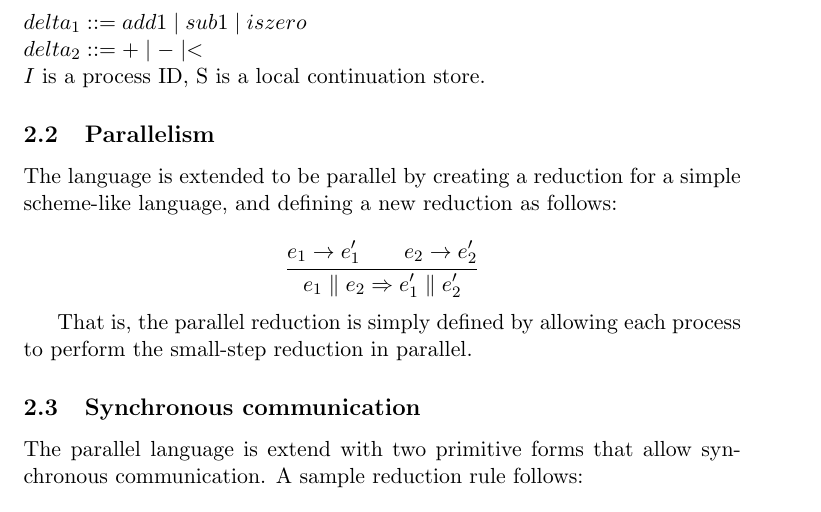
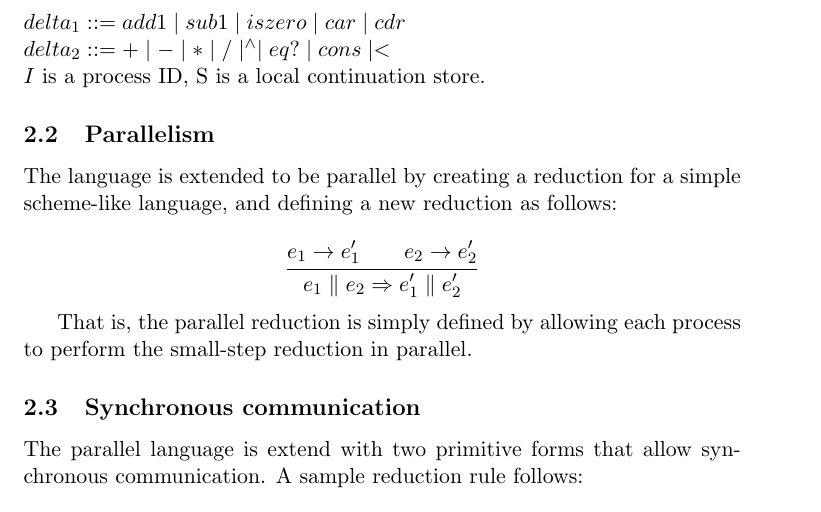
Before and after one commit to sabry/reversible-concurrency, a LaTeX document (redex/language.tex): part of page 2 of 4, cut so that both start at the same text. Compiled offline with pdfLaTeX.

Commit message:
Couple fixes to language and pdf files

```diff
--- a/redex/language.tex
+++ b/redex/language.tex
@@ -51,8 +51,10 @@ $
  ~k~e \bnfalt commit~k \\
   v \bnfdef \lambda x.e \bnfalt nat \bnfalt string \bnfalt bool
   \bnfalt () \\
-  delta_1 \bnfdef add1 \bnfalt sub1 \bnfalt iszero \\
-  delta_2 \bnfdef + \bnfalt - \bnfalt < \\
+  delta_1 \bnfdef add1 \bnfalt sub1 \bnfalt iszero \bnfalt car \bnfalt
+  cdr \\
+  delta_2 \bnfdef + \bnfalt - \bnfalt * \bnfalt / \bnfalt ^{\wedge} \bnfalt eq?
+  \bnfalt cons \bnfalt < \\
 $
 $I$ is a process ID, S is a local continuation store.
 
```
Also changed, not shown: redex/language.pdf, 1 other file.
